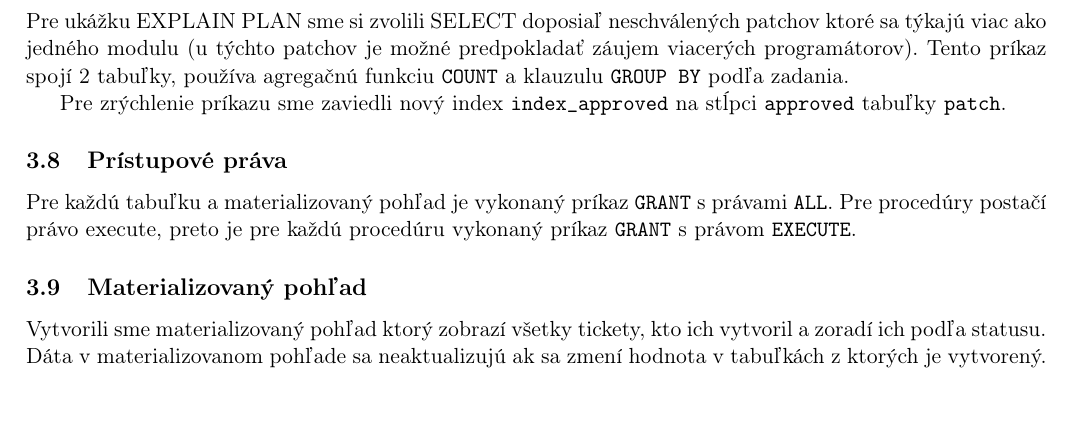
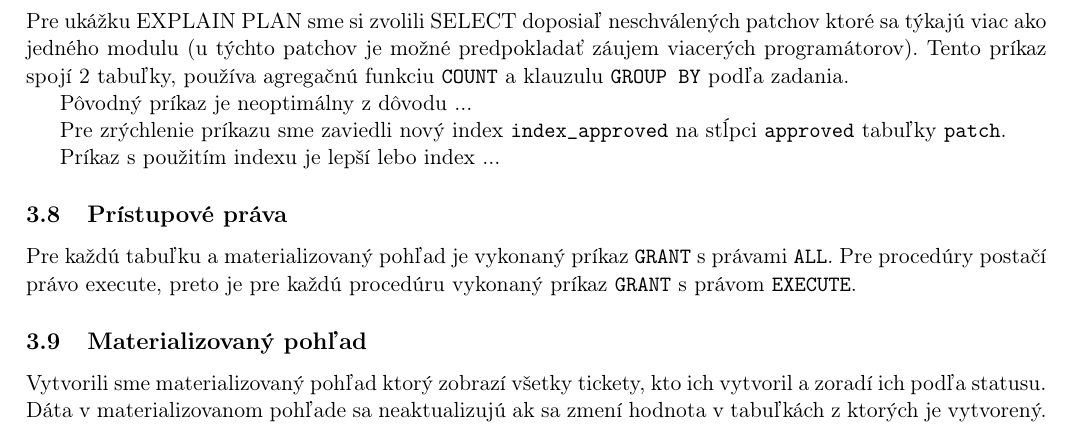
Before and after one commit to KLZ-0/ids-project, a LaTeX document (ids.tex): part of page 5 of 5, cut so that both start at the same text, the shorter picture padded with empty space. Compiled offline with pdfLaTeX.

Commit message:
Add begin

```diff
--- a/ids.tex
+++ b/ids.tex
@@ -123,7 +123,11 @@
     Pre ukážku EXPLAIN PLAN sme si zvolili SELECT doposiaľ neschválených patchov ktoré sa týkajú viac ako jedného modulu (u týchto patchov je možné predpokladať záujem viacerých programátorov).
     Tento príkaz spojí 2 tabuľky, používa agregačnú funkciu \texttt{COUNT} a klauzulu \texttt{GROUP BY} podľa zadania.
 
+    Pôvodný príkaz je neoptimálny z dôvodu ...
+
     Pre zrýchlenie príkazu sme zaviedli nový index \texttt{index\_approved} na stĺpci \texttt{approved} tabuľky \texttt{patch}.
+
+    Príkaz s použitím indexu je lepší lebo index ...
 
     \subsection{Prístupové práva}\label{subsec:prístupové-práva}
 
```
